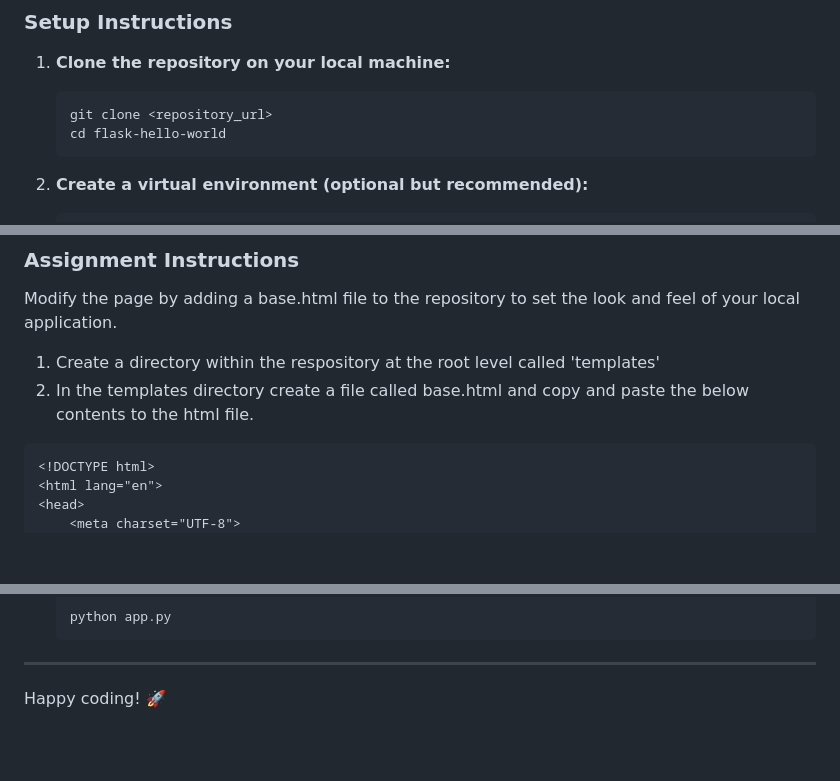
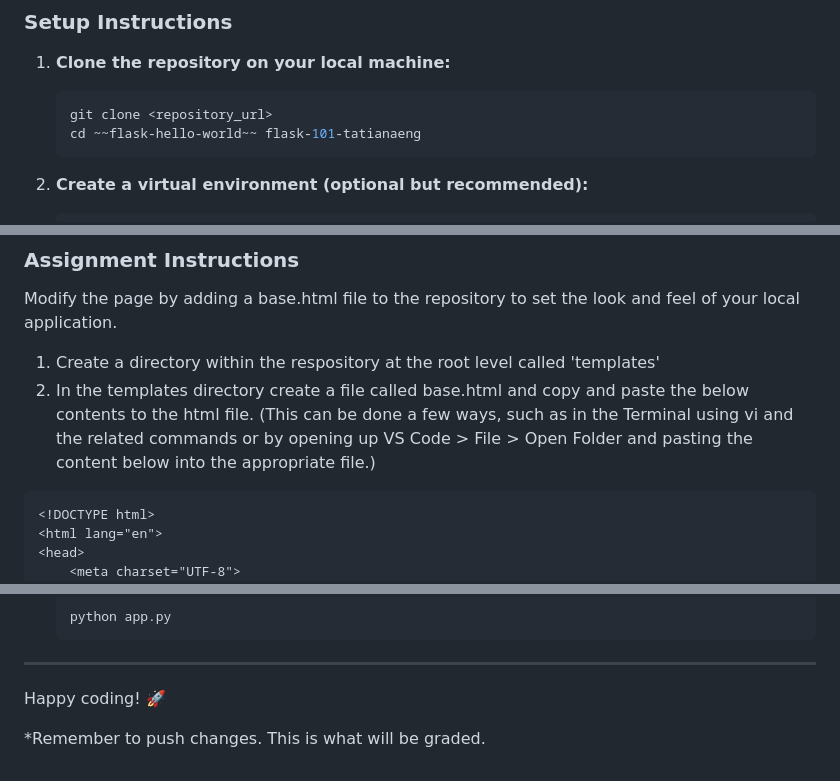
Before and after one commit to SCSU-CSC-WRIGHT/flask-101-tatianaeng, a Markdown page: README.md, 3 parts joined by grey strips. Rendered like a GitHub page; blank space fills up the shorter version.

Commit message:
Update README.md
updated readme based on my notes/questions while completing the exercise

````diff
--- a/README.md
+++ b/README.md
@@ -17,7 +17,7 @@ Ensure you have the following installed:
 1. **Clone the repository on your local machine:**
    ```sh
    git clone <repository_url>
-   cd flask-hello-world
+   cd ~~flask-hello-world~~ flask-101-tatianaeng
    ```
 
 2. **Create a virtual environment (optional but recommended):**
@@ -73,6 +73,7 @@ Modify the page by adding a base.html file to the repository to set the look and
 
 1. Create a directory within the respository at the root level called 'templates'
 2. In the templates directory create a file called base.html and copy and paste the below contents to the html file.
+(This can be done a few ways, such as in the Terminal using vi <filename> and the related commands or by opening up VS Code > File > Open Folder and pasting the content below into the appropriate file.)
 ```
 <!DOCTYPE html>
 <html lang="en">
@@ -132,3 +133,5 @@ if __name__ == '__main__':
    ```
 ---
 Happy coding! 🚀
+
+*Remember to push changes.  This is what will be graded.
````
